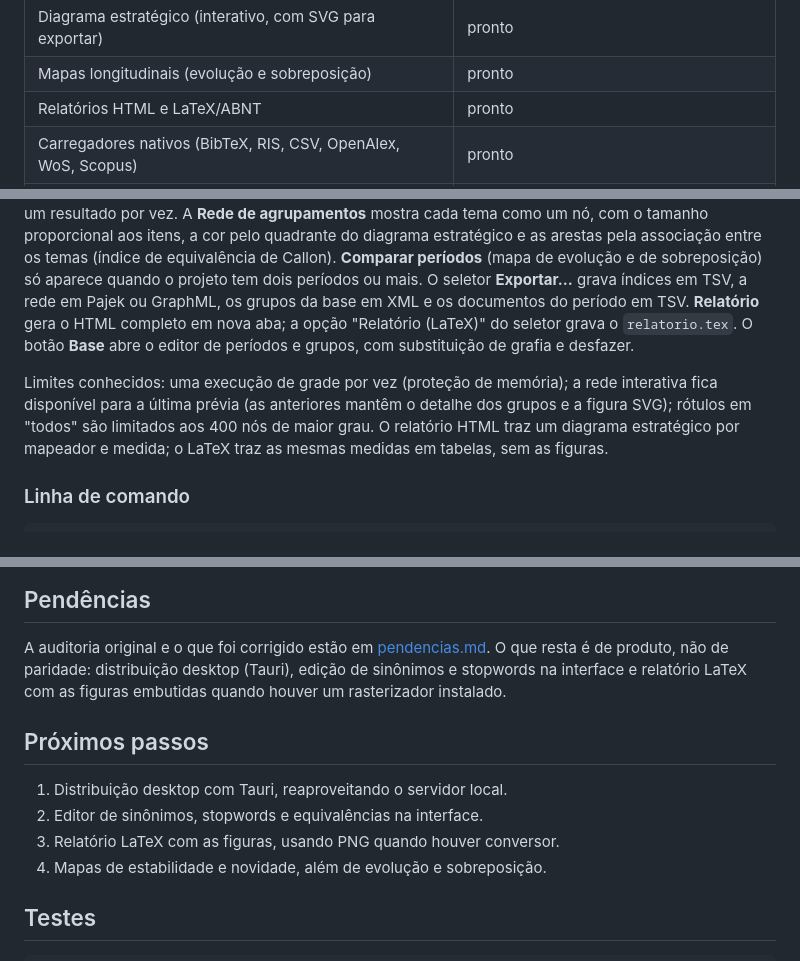
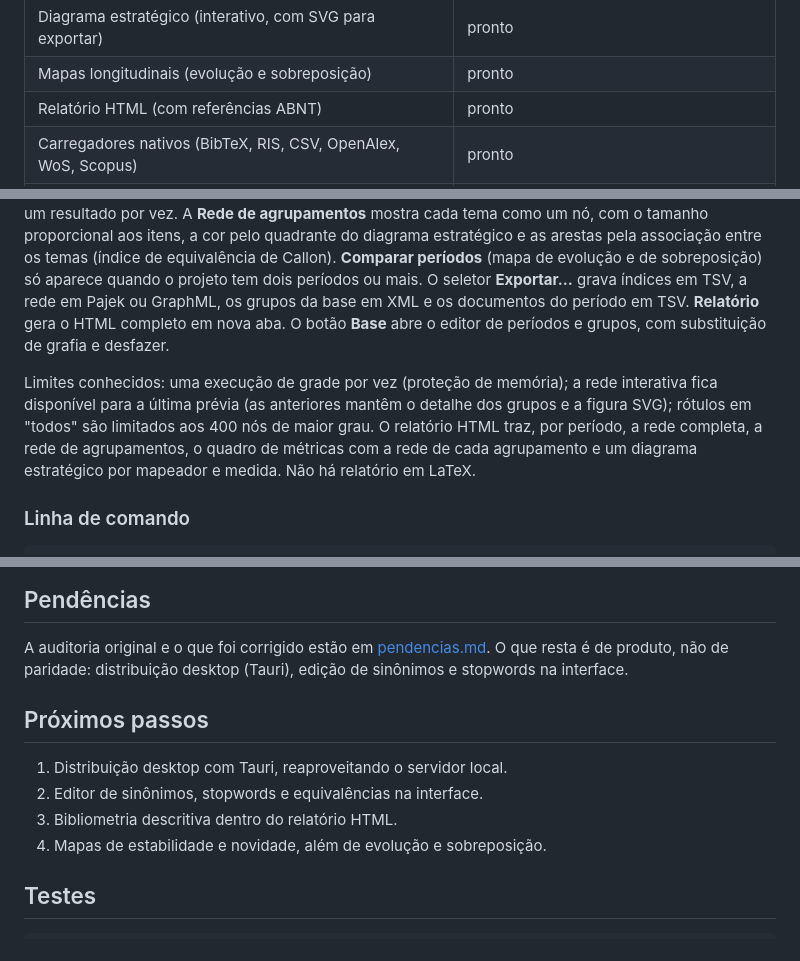
Before and after one commit to gerlansilva/redes, a Markdown page: README.md, 3 parts joined by grey strips. Rendered like a GitHub page.

Commit message:
Relatório somente em HTML: remove LaTeX
Co-Authored-By: Claude Sonnet 5.5 <noreply@anthropic.com>
Claude-Session: https://claude.ai/code/session_01TvVFHR2oz2eh5pq67vbuN4

```diff
--- a/README.md
+++ b/README.md
@@ -30,7 +30,7 @@ normalizar, agrupar, medir, desenhar e relatar, sem depender da interface Java.
 | Mapa de colaboração entre países (interativo, com zoom e destaque) | pronto |
 | Diagrama estratégico (interativo, com SVG para exportar) | pronto |
 | Mapas longitudinais (evolução e sobreposição) | pronto |
-| Relatórios HTML e LaTeX/ABNT | pronto |
+| Relatório HTML (com referências ABNT) | pronto |
 | Carregadores nativos (BibTeX, RIS, CSV, OpenAlex, WoS, Scopus) | pronto |
 | Armazenamento próprio (`.redes` gravado pelo Python) | pronto: esquema do Bibliomapa (`v1_03`) mais as tabelas de países |
 | Exportações (Pajek, GraphML, XML de grupos, TSV) | pronto |
@@ -173,16 +173,16 @@ equivalência de Callon). **Comparar períodos** (mapa de evolução e de
 sobreposição) só aparece quando o projeto tem dois períodos ou mais. O
 seletor **Exportar…** grava
 índices em TSV, a rede em Pajek ou GraphML, os grupos da base em XML e os
-documentos do período em TSV. **Relatório** gera o HTML completo em nova aba;
-a opção "Relatório (LaTeX)" do seletor grava o `relatorio.tex`. O botão
+documentos do período em TSV. **Relatório** gera o HTML completo em nova aba. O botão
 **Base** abre o editor de períodos e grupos, com substituição de grafia e
 desfazer.
 
 Limites conhecidos: uma execução de grade por vez (proteção de memória); a
 rede interativa fica disponível para a última prévia (as anteriores mantêm o
 detalhe dos grupos e a figura SVG); rótulos em "todos" são limitados aos 400
-nós de maior grau. O relatório HTML traz um diagrama estratégico por mapeador
-e medida; o LaTeX traz as mesmas medidas em tabelas, sem as figuras.
+nós de maior grau. O relatório HTML traz, por período, a rede completa, a
+rede de agrupamentos, o quadro de métricas com a rede de cada agrupamento e um
+diagrama estratégico por mapeador e medida. Não há relatório em LaTeX.
 
 ### Linha de comando
 
@@ -332,14 +332,13 @@ batam:
 A auditoria original e o que foi corrigido estão em
 [pendencias.md](docs/pendencias.md). O que resta é de produto, não de
 paridade: distribuição desktop (Tauri), edição de sinônimos e stopwords na
-interface e relatório LaTeX com as figuras embutidas quando houver um
-rasterizador instalado.
+interface.
 
 ## Próximos passos
 
 1. Distribuição desktop com Tauri, reaproveitando o servidor local.
 2. Editor de sinônimos, stopwords e equivalências na interface.
-3. Relatório LaTeX com as figuras, usando PNG quando houver conversor.
+3. Bibliometria descritiva dentro do relatório HTML.
 4. Mapas de estabilidade e novidade, além de evolução e sobreposição.
 
 ## Testes
```
Also changed, not shown: other parts of README.md (+1 -1 lines), docs/fluxo-redes.md (+1 -1 lines), docs/pendencias.md (+3 -2 lines), docs/fluxo-redes.png, 7 other files.
